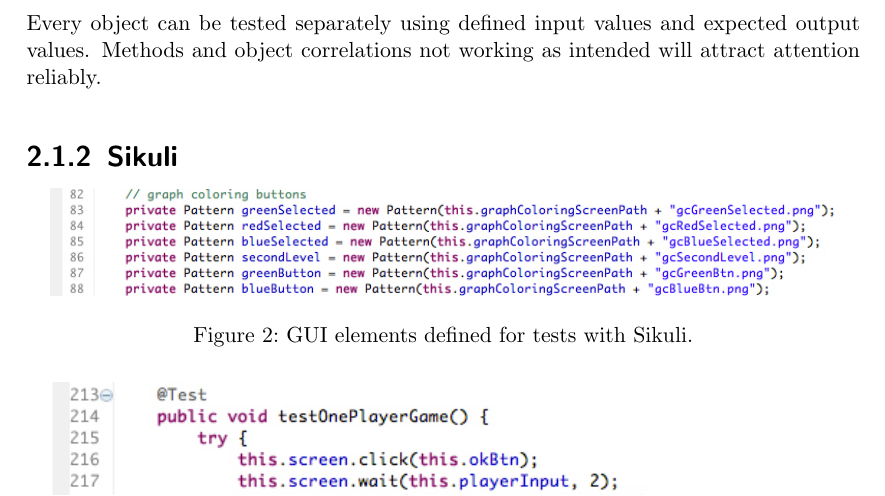
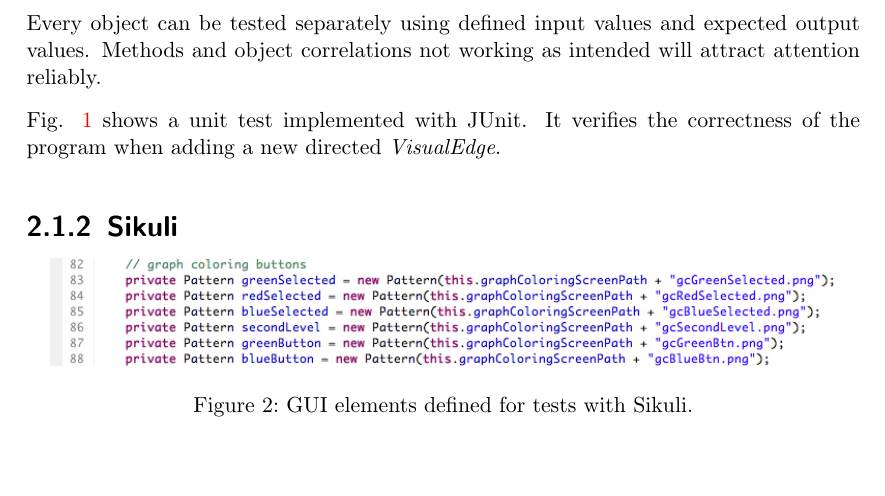
Before and after one commit to EmDee/Graphioli, a LaTeX document (validation/document/validation.tex, which reads validation/document/tests.tex): part of page 6 of 14, cut so that both start at the same text, the shorter picture padded with empty space. Compiled offline with pdfLaTeX.

Commit message:
Added reference to Fig. 1 in text.

```diff
--- a/validation/document/tests.tex
+++ b/validation/document/tests.tex
@@ -13,6 +13,7 @@
 \end{figure}
 \emph{JUnit} is the most commonly used framework to write repeatable unit tests for Java applications.\par
 Every object can be tested separately using defined input values and expected output values. Methods and object correlations not working as intended will attract attention reliably.\par
+Fig. \ref{img:screenJUnit} shows a unit test implemented with JUnit. It verifies the correctness of the program when adding a new directed \emph{VisualEdge}.
 
 \subsubsection{Sikuli}
 
```
